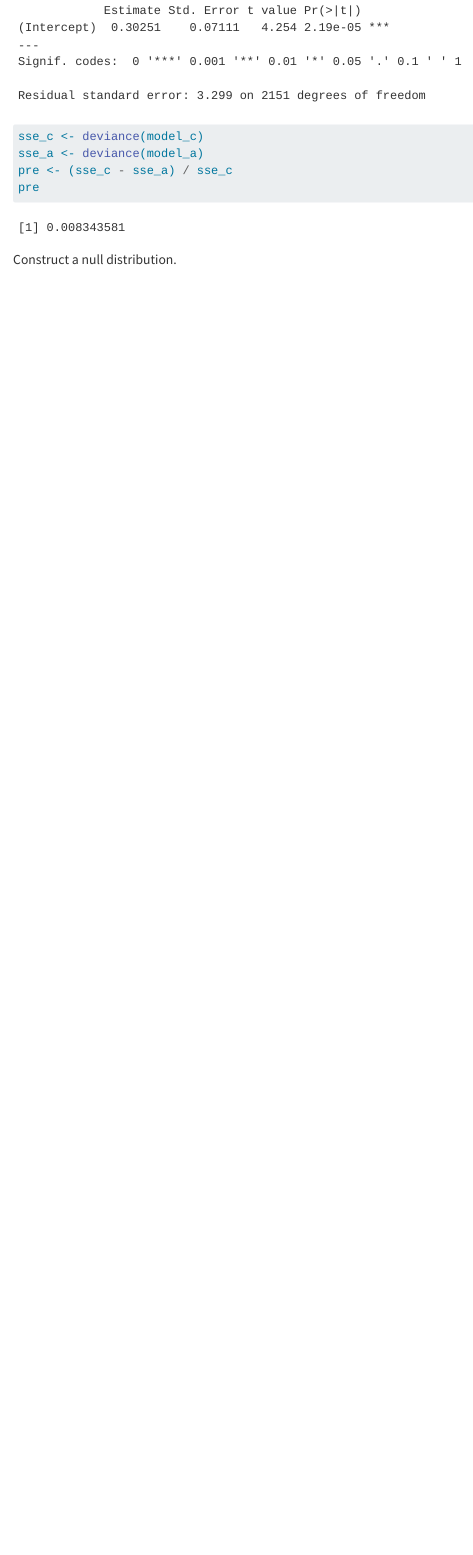
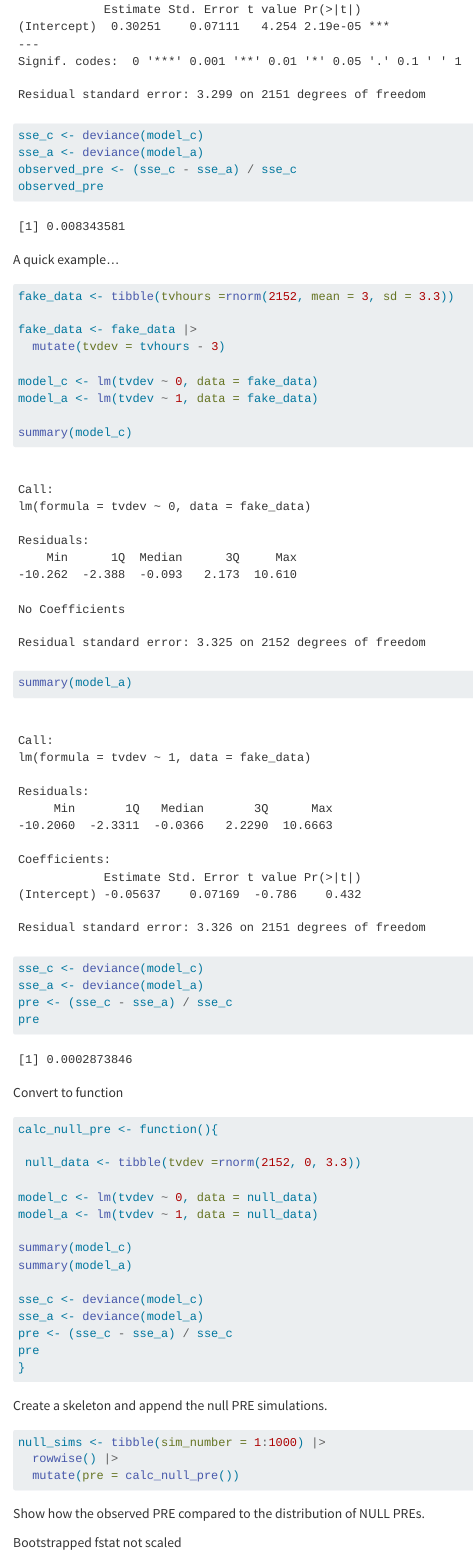
Before and after one commit to kaylynnhiller/stats1, a Quarto document (class_notes/Jan27.qmd): the page in a window 1100 px wide, from 2300 px down before the commit and from 2890 px down after it, so that both start at the same text. Rendered offline with R 4.5, knitr and Pandoc in place of Quarto, with nearby package versions; code that draws random numbers runs with fixed seeds of ours.

Commit message:
finished notes

````diff
--- a/class_notes/Jan27.qmd
+++ b/class_notes/Jan27.qmd
@@ -55,3 +63,19 @@ model_a <- lm(tvhours_dev ~ 1, data = d)
+sse_c <- deviance(model_c)
+sse_a <- deviance(model_a)
+observed_pre <- (sse_c - sse_a) / sse_c
+observed_pre
+```
+
+A quick example...
+
+```{r}
+fake_data <- tibble(tvhours =rnorm(2152, mean = 3, sd = 3.3))
+
+fake_data <- fake_data |>
+  mutate(tvdev = tvhours - 3)
+
+model_c <- lm(tvdev ~ 0, data = fake_data)
+model_a <- lm(tvdev ~ 1, data = fake_data)
 
 summary(model_c)
 summary(model_a)
@@ -62,8 +86,36 @@ pre <- (sse_c - sse_a) / sse_c
 pre
 ```
 
-Construct a null distribution.
+Convert to function
 
 ```{r}
+calc_null_pre <- function(){
 
+ null_data <- tibble(tvdev =rnorm(2152, 0, 3.3))
+
+model_c <- lm(tvdev ~ 0, data = null_data)
+model_a <- lm(tvdev ~ 1, data = null_data)
+
+summary(model_c)
+summary(model_a)
+
+sse_c <- deviance(model_c)
+sse_a <- deviance(model_a)
+pre <- (sse_c - sse_a) / sse_c
+pre
+}
 ```
+
+Create a skeleton and append the null PRE simulations.
+
+```{r}
+null_sims <- tibble(sim_number = 1:1000) |>
+  rowwise() |>
+  mutate(pre = calc_null_pre())
+```
+
+Show how the observed PRE compared to the distribution of NULL PREs.
+
+Bootstrapped fstat not scaled
+
+```{r}
````
Also changed, not shown: class_notes/Jan27.qmd (34 more changed lines).
